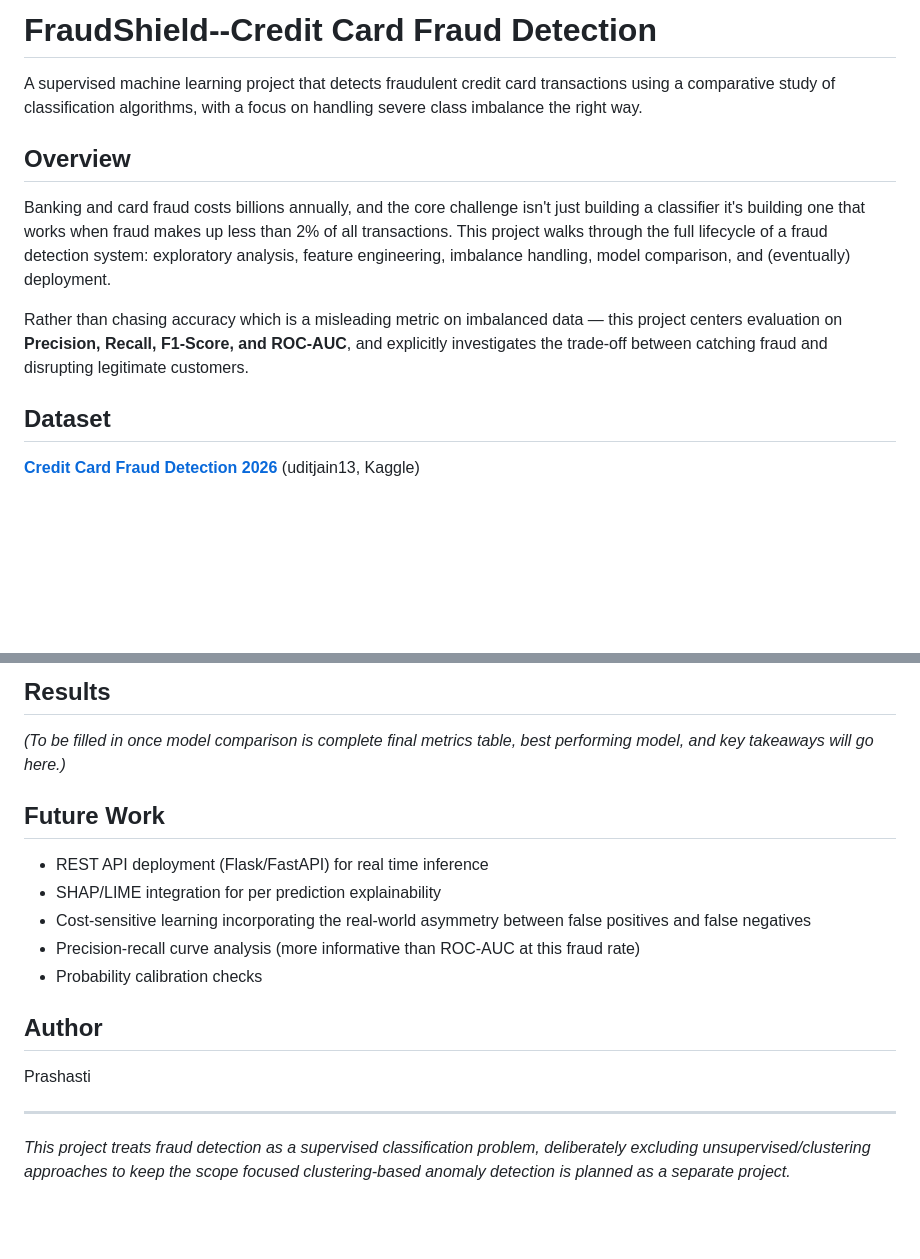
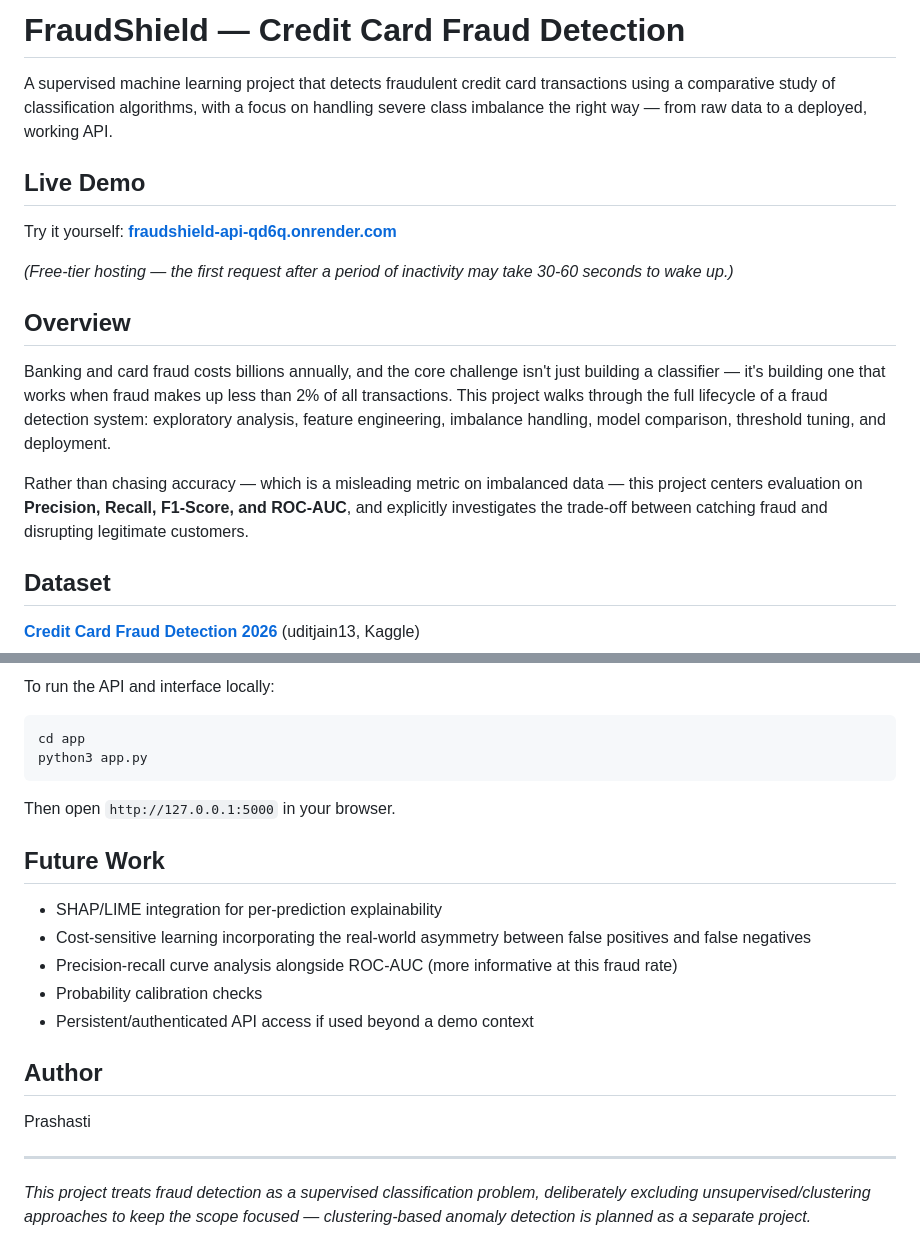
Before and after one commit to Prashasti-git/FraudShield, a Markdown page: README.md, 2 parts joined by grey strips. Drawn GitHub-style; blank space fills up the shorter version.

````diff
--- a/README.md
+++ b/README.md
@@ -1,12 +1,18 @@
-# FraudShield--Credit Card Fraud Detection
+# FraudShield — Credit Card Fraud Detection
 
-A supervised machine learning project that detects fraudulent credit card transactions using a comparative study of classification algorithms, with a focus on handling severe class imbalance the right way.
+A supervised machine learning project that detects fraudulent credit card transactions using a comparative study of classification algorithms, with a focus on handling severe class imbalance the right way — from raw data to a deployed, working API.
+
+## Live Demo
+
+Try it yourself: **[fraudshield-api-qd6q.onrender.com](https://fraudshield-api-qd6q.onrender.com)**
+
+*(Free-tier hosting — the first request after a period of inactivity may take 30-60 seconds to wake up.)*
 
 ## Overview
 
-Banking and card fraud costs billions annually, and the core challenge isn't just building a classifier it's building one that works when fraud makes up less than 2% of all transactions. This project walks through the full lifecycle of a fraud detection system: exploratory analysis, feature engineering, imbalance handling, model comparison, and (eventually) deployment.
+Banking and card fraud costs billions annually, and the core challenge isn't just building a classifier — it's building one that works when fraud makes up less than 2% of all transactions. This project walks through the full lifecycle of a fraud detection system: exploratory analysis, feature engineering, imbalance handling, model comparison, threshold tuning, and deployment.
 
-Rather than chasing accuracy  which is a misleading metric on imbalanced data — this project centers evaluation on **Precision, Recall, F1-Score, and ROC-AUC**, and explicitly investigates the trade-off between catching fraud and disrupting legitimate customers.
+Rather than chasing accuracy — which is a misleading metric on imbalanced data — this project centers evaluation on **Precision, Recall, F1-Score, and ROC-AUC**, and explicitly investigates the trade-off between catching fraud and disrupting legitimate customers.
 
 ## Dataset
 
@@ -83,15 +178,18 @@ Place the dataset CSV in `data/raw/` before running the notebooks. Notebooks are
 
-## Results
-
-*(To be filled in once model comparison is complete final metrics table, best performing model, and key takeaways will go here.)*
+To run the API and interface locally:
+```bash
+cd app
+python3 app.py
+```
+Then open `http://127.0.0.1:5000` in your browser.
 
 ## Future Work
 
-- REST API deployment (Flask/FastAPI) for real time inference
-- SHAP/LIME integration for per prediction explainability
+- SHAP/LIME integration for per-prediction explainability
 - Cost-sensitive learning incorporating the real-world asymmetry between false positives and false negatives
-- Precision-recall curve analysis (more informative than ROC-AUC at this fraud rate)
+- Precision-recall curve analysis alongside ROC-AUC (more informative at this fraud rate)
 - Probability calibration checks
+- Persistent/authenticated API access if used beyond a demo context
 
 ## Author
 
@@ -99,4 +197,4 @@ Prashasti
 
 ---
 
-*This project treats fraud detection as a supervised classification problem, deliberately excluding unsupervised/clustering approaches to keep the scope focused clustering-based anomaly detection is planned as a separate project.*
+*This project treats fraud detection as a supervised classification problem, deliberately excluding unsupervised/clustering approaches to keep the scope focused — clustering-based anomaly detection is planned as a separate project.*
````
Also changed, not shown: other parts of README.md (+104 -15 lines).
